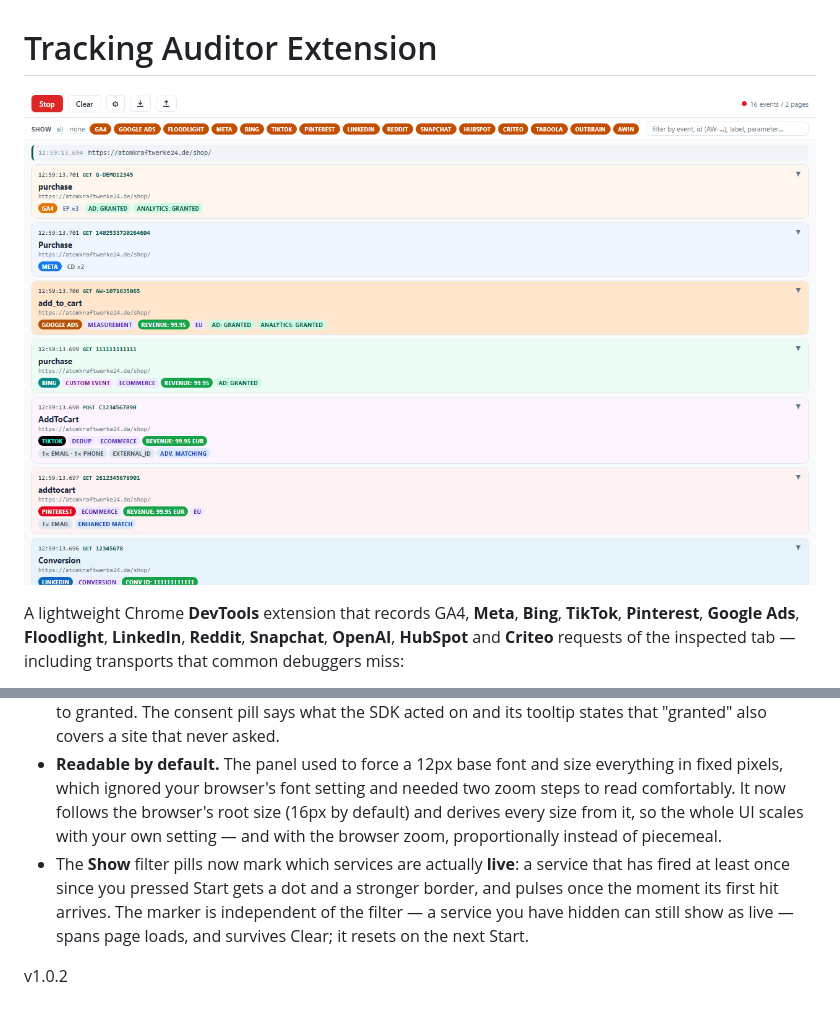
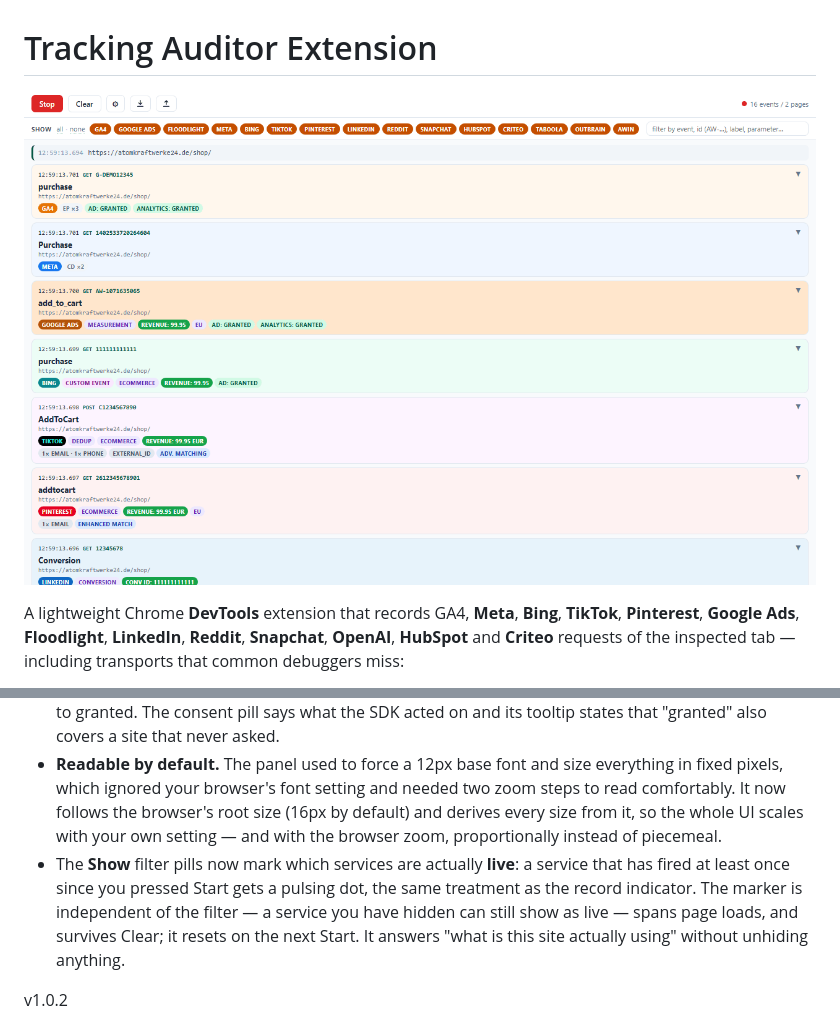
Before and after one commit to mbaersch/tracking-auditor-extension, a Markdown page: README.md, 2 parts joined by grey strips. GitHub-like rendering.

Commit message:
docs: correct the live-pill changelog entry and the screenshot alt text
The changelog still described the first attempt at the live marker — a
dot plus a stronger border with a one-shot pulse — which was replaced by
the continuously pulsing dot before release. The alt text listed the
service set from three releases ago.

Co-Authored-By: Claude Opus 5 (1M context) <noreply@anthropic.com>

```diff
--- a/README.md
+++ b/README.md
@@ -1,6 +1,6 @@
 # Tracking Auditor Extension
 
-![The Tracking Auditor DevTools panel: a live, per-page stream of decoded GA4, Meta, Bing, TikTok, Pinterest, Google Ads, Floodlight, LinkedIn, Reddit, Snapchat, HubSpot and Criteo hits — each card tinted per service with event, ID, consent and parameter pills, above a service-filter pill bar.](webstore/01-overview.png)
+![The Tracking Auditor DevTools panel: a live, per-page stream of decoded GA4, Meta, Bing, TikTok, Pinterest, Google Ads, Floodlight, LinkedIn, Reddit, Snapchat, OpenAI, HubSpot, Criteo, Taboola, Outbrain and Awin hits — each card tinted per service with event, ID, consent and parameter pills, above a service-filter pill bar.](webstore/01-overview.png)
 
 A lightweight Chrome **DevTools** extension that records GA4, **Meta**, **Bing**,
 **TikTok**, **Pinterest**, **Google Ads**, **Floodlight**, **LinkedIn**, **Reddit**,
@@ -174,7 +174,7 @@ v1.1.0
 - OpenAI's own `oai::diagnostic` event is surfaced as a card of its own — it reports the consent the SDK acted on and any events it rejected before sending, with the reason.
 - The OpenAI pixel has no consent mode: a single boolean, no purposes, no CMP signal, and it defaults to granted. The consent pill says what the SDK acted on and its tooltip states that "granted" also covers a site that never asked.
 - **Readable by default.** The panel used to force a 12px base font and size everything in fixed pixels, which ignored your browser's font setting and needed two zoom steps to read comfortably. It now follows the browser's root size (16px by default) and derives every size from it, so the whole UI scales with your own setting — and with the browser zoom, proportionally instead of piecemeal.
-- The **Show** filter pills now mark which services are actually **live**: a service that has fired at least once since you pressed Start gets a dot and a stronger border, and pulses once the moment its first hit arrives. The marker is independent of the filter — a service you have hidden can still show as live — spans page loads, and survives Clear; it resets on the next Start.
+- The **Show** filter pills now mark which services are actually **live**: a service that has fired at least once since you pressed Start gets a pulsing dot, the same treatment as the record indicator. The marker is independent of the filter — a service you have hidden can still show as live — spans page loads, and survives Clear; it resets on the next Start. It answers "what is this site actually using" without unhiding anything.
 
 v1.0.2
 - GA4: batched POSTs are decoded correctly. A GA4 request can carry several events, one urlencoded parameter set per body line — these were parsed as a single set, so the first event swallowed the other events' parameters and only one card appeared. Each event now gets its own card (marked `batch n/N`), with the shared query parameters on all of them and the body parameters strictly per event.
```
